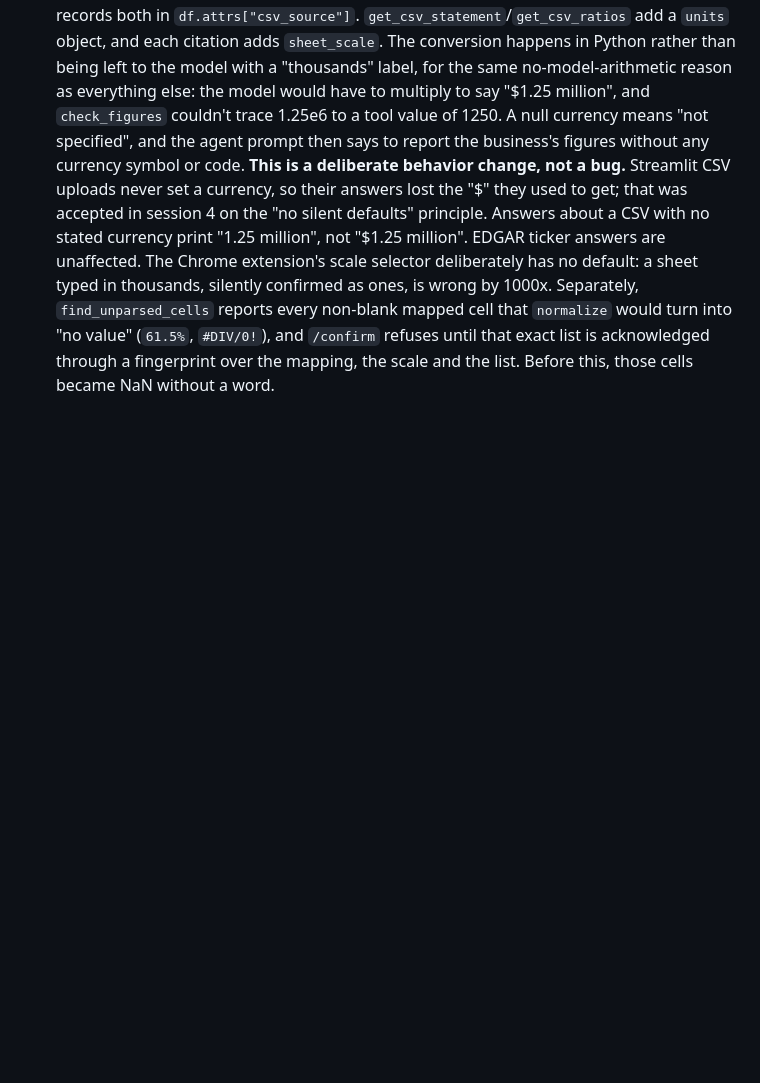
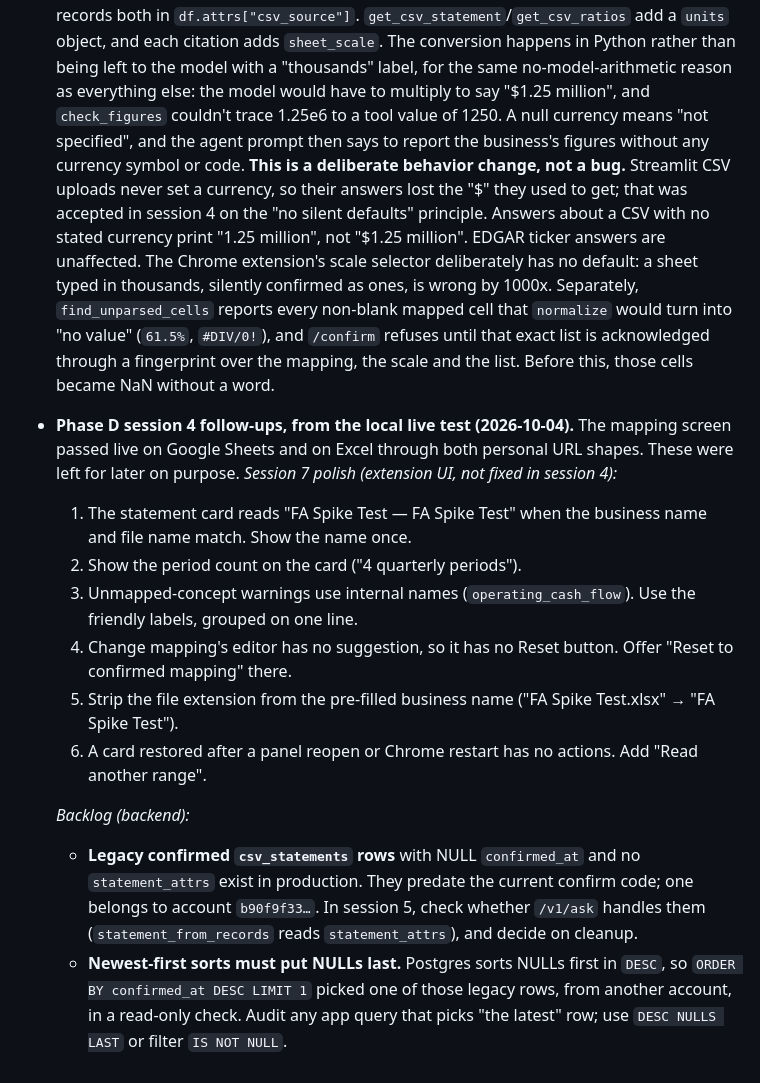
Before and after one commit to yz002/financial-analysis-agent, a Markdown page: NOTES.md, the part around the change. Rendered like a GitHub page; blank space fills up the shorter version.

Commit message:
Record session 4 live-test follow-ups: session 7 polish and backlog
- Six extension UI polish items found in the local live test, for
  session 7.
- Backlog: legacy confirmed csv_statements rows with NULL confirmed_at /
  no statement_attrs (check /v1/ask against them in session 5, decide on
  cleanup), and an audit of "latest row" queries for NULLS LAST.

Co-Authored-By: Claude Opus 5.5 <noreply@anthropic.com>

```diff
--- a/NOTES.md
+++ b/NOTES.md
@@ -979,3 +979,29 @@
   turn into "no value" (`61.5%`, `#DIV/0!`), and `/confirm` refuses until that exact list is
   acknowledged through a fingerprint over the mapping, the scale and the list. Before this,
   those cells became NaN without a word.
+
+- **Phase D session 4 follow-ups, from the local live test (2026-10-04).** The mapping
+  screen passed live on Google Sheets and on Excel through both personal URL shapes. These
+  were left for later on purpose.
+  *Session 7 polish (extension UI, not fixed in session 4):*
+  1. The statement card reads "FA Spike Test — FA Spike Test" when the business name and file
+     name match. Show the name once.
+  2. Show the period count on the card ("4 quarterly periods").
+  3. Unmapped-concept warnings use internal names (`operating_cash_flow`). Use the friendly
+     labels, grouped on one line.
+  4. Change mapping's editor has no suggestion, so it has no Reset button. Offer "Reset to
+     confirmed mapping" there.
+  5. Strip the file extension from the pre-filled business name ("FA Spike Test.xlsx" →
+     "FA Spike Test").
+  6. A card restored after a panel reopen or Chrome restart has no actions. Add "Read another
+     range".
+
+  *Backlog (backend):*
+  - **Legacy confirmed `csv_statements` rows** with NULL `confirmed_at` and no
+    `statement_attrs` exist in production. They predate the current confirm code; one belongs
+    to account `b90f9f33…`. In session 5, check whether `/v1/ask` handles them
+    (`statement_from_records` reads `statement_attrs`), and decide on cleanup.
+  - **Newest-first sorts must put NULLs last.** Postgres sorts NULLs first in `DESC`, so
+    `ORDER BY confirmed_at DESC LIMIT 1` picked one of those legacy rows, from another
+    account, in a read-only check. Audit any app query that picks "the latest" row; use
+    `DESC NULLS LAST` or filter `IS NOT NULL`.
```
